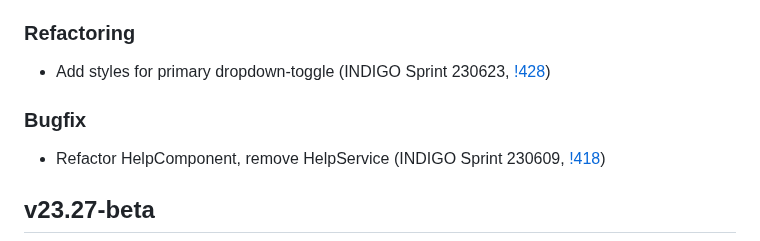
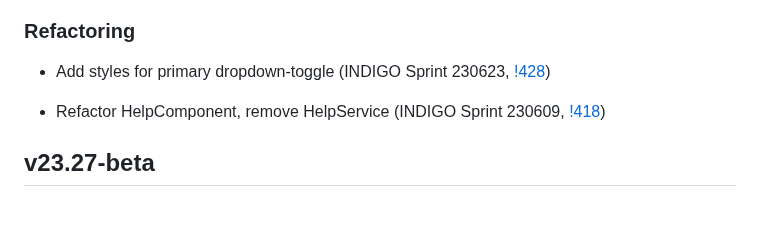
Before and after one commit to TeskaLabs/seacat-admin-webui, a Markdown page: CHANGELOG.md, the part around the change. GitHub-like rendering; blank space fills up the shorter version.

Commit message:
update changelog

```diff
--- a/CHANGELOG.md
+++ b/CHANGELOG.md
@@ -9,8 +9,6 @@
 ### Refactoring
 
 - Add styles for primary dropdown-toggle (INDIGO Sprint 230623, [!428](https://github.com/TeskaLabs/asab-webui/pull/428))
-
-### Bugfix
 
 - Refactor HelpComponent, remove HelpService (INDIGO Sprint 230609, [!418](https://github.com/TeskaLabs/asab-webui/pull/418))
 
```
